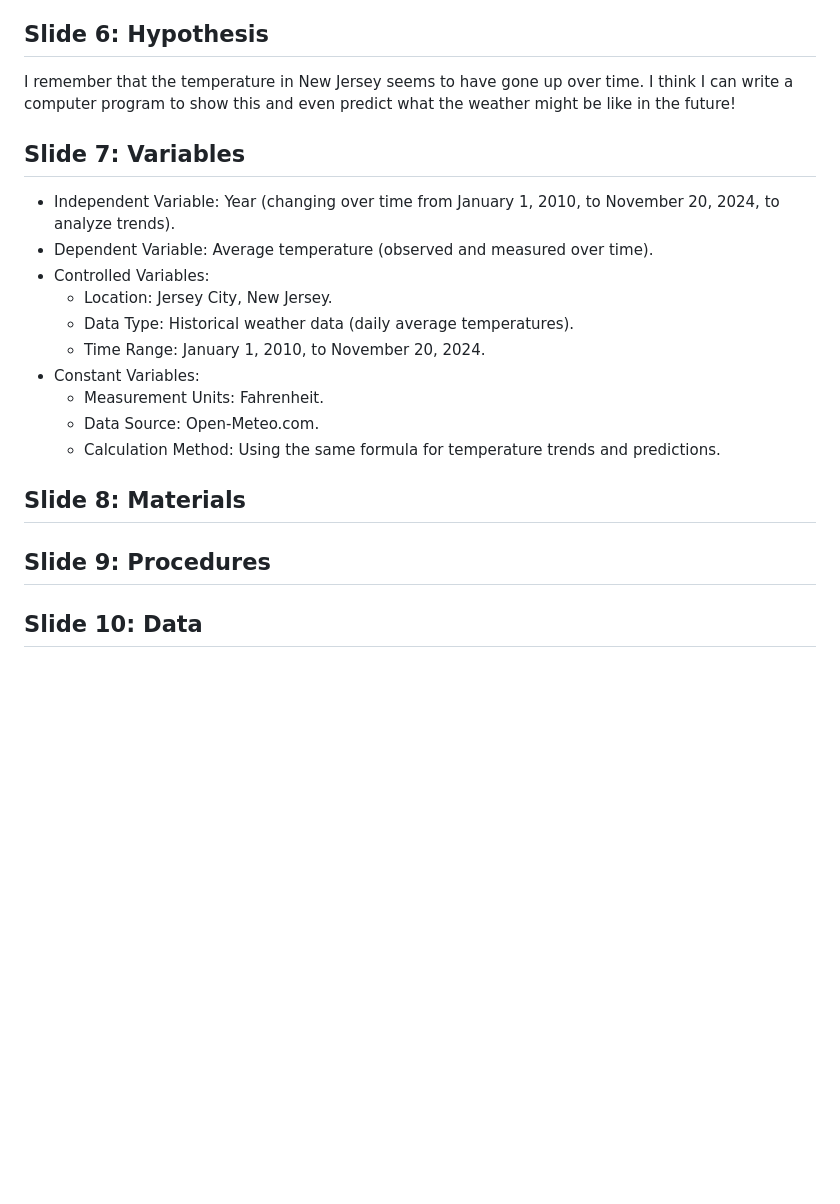
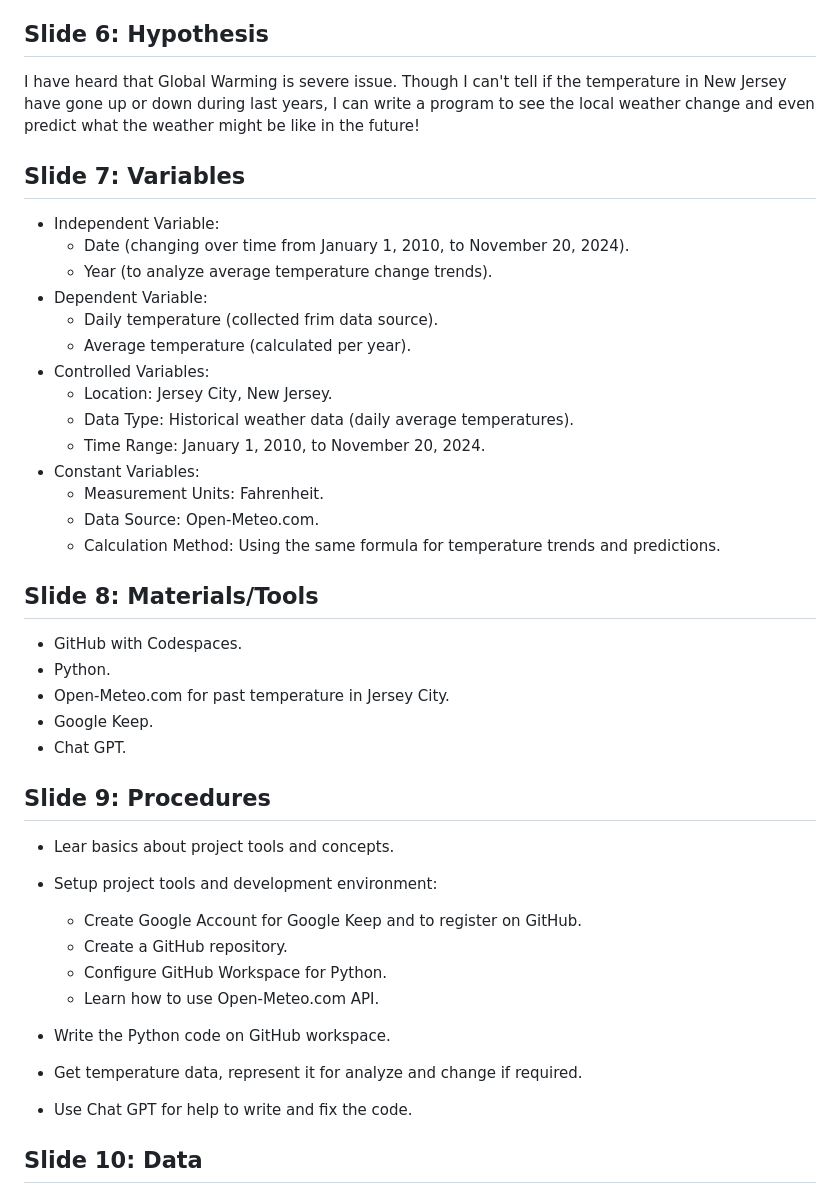
Before and after one commit to NKEvt/School-Project-Weather, a Markdown page: README.md, the part around the change printed below. Rendered like a GitHub page; blank space fills up the shorter version.

```diff
--- a/README.md
+++ b/README.md
@@ -63,12 +72,16 @@ Global warming can be very dangerous because of this reason.
 
 ## Slide 6: **Hypothesis**
 
-I remember that the temperature in New Jersey seems to have gone up over time. I think I can write a computer program to show this and even predict what the weather might be like in the future!
+I have heard that Global Warming is severe issue. Though I can't tell if the temperature in New Jersey have gone up or down during last years, I can write a program to see the local weather change and even predict what the weather might be like in the future!
 
 ## Slide 7: **Variables**
 
-* Independent Variable: Year (changing over time from January 1, 2010, to November 20, 2024, to analyze trends).
-* Dependent Variable: Average temperature (observed and measured over time).
+* Independent Variable:
+  - Date (changing over time from January 1, 2010, to November 20, 2024).
+  - Year (to analyze average temperature change trends).
+* Dependent Variable:
+  - Daily temperature (collected frim data source).
+  - Average temperature (calculated per year).
 * Controlled Variables:
   - Location: Jersey City, New Jersey.
   - Data Type: Historical weather data (daily average temperatures).
@@ -79,9 +92,27 @@ I remember that the temperature in New Jersey seems to have gone up over time. I
   - Calculation Method: Using the same formula for temperature trends and predictions.
 
 
-## Slide 8: **Materials**
+## Slide 8: **Materials/Tools**
+
+* GitHub with Codespaces.
+* Python.
+* Open-Meteo.com for past temperature in Jersey City.
+* Google Keep.
+* Chat GPT.
 
 ## Slide 9: **Procedures**
+
+* Lear basics about project tools and concepts.
+* Setup project tools and development environment:
+  - Create Google Account for Google Keep and to register on GitHub.
+  - Create a GitHub repository.
+  - Configure GitHub Workspace for Python.
+  - Learn how to use Open-Meteo.com API.
+
+* Write the Python code on GitHub workspace.
+* Get temperature data, represent it for analyze and change if required.
+* Use Chat GPT for help to write and fix the code.
+
 
 ## Slide 10: **Data**
 
```
Also changed, not shown: other parts of README.md (+18 -9 lines).
